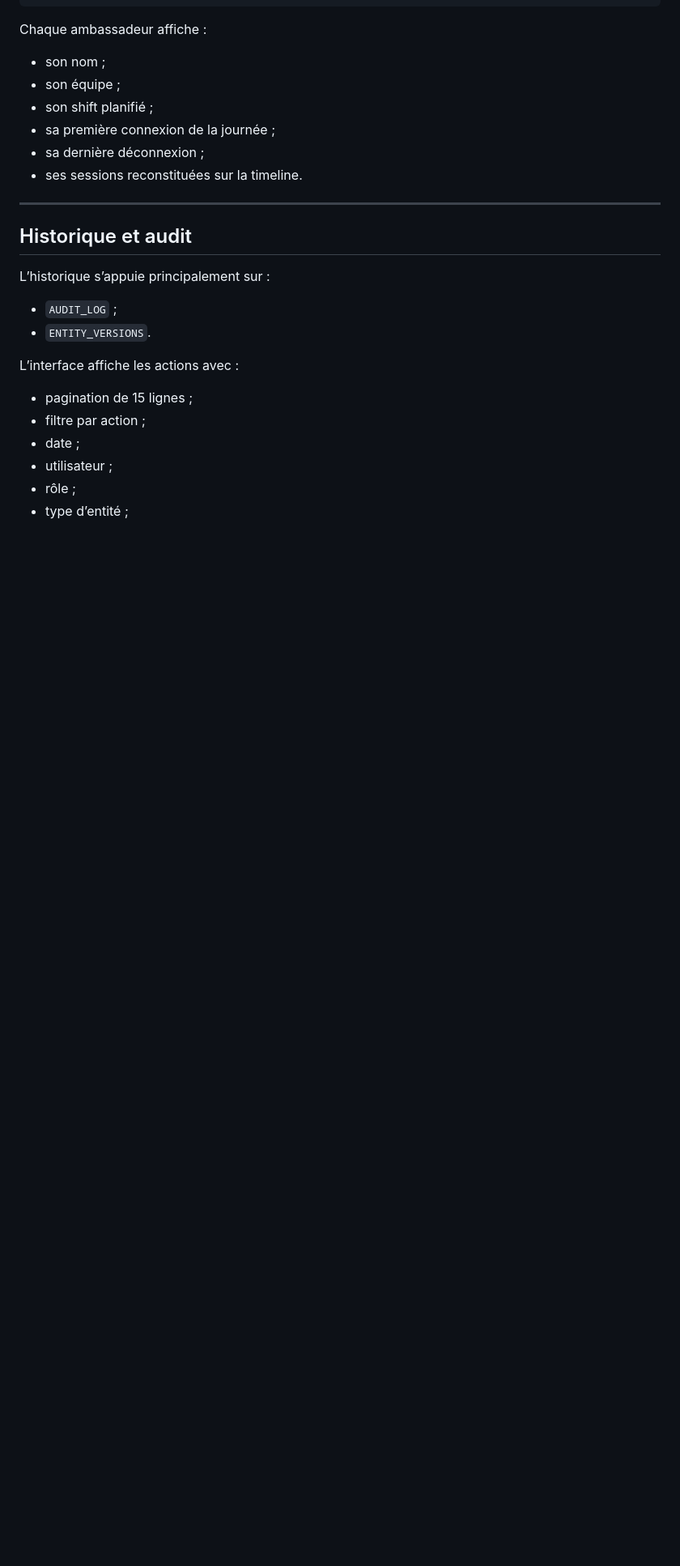
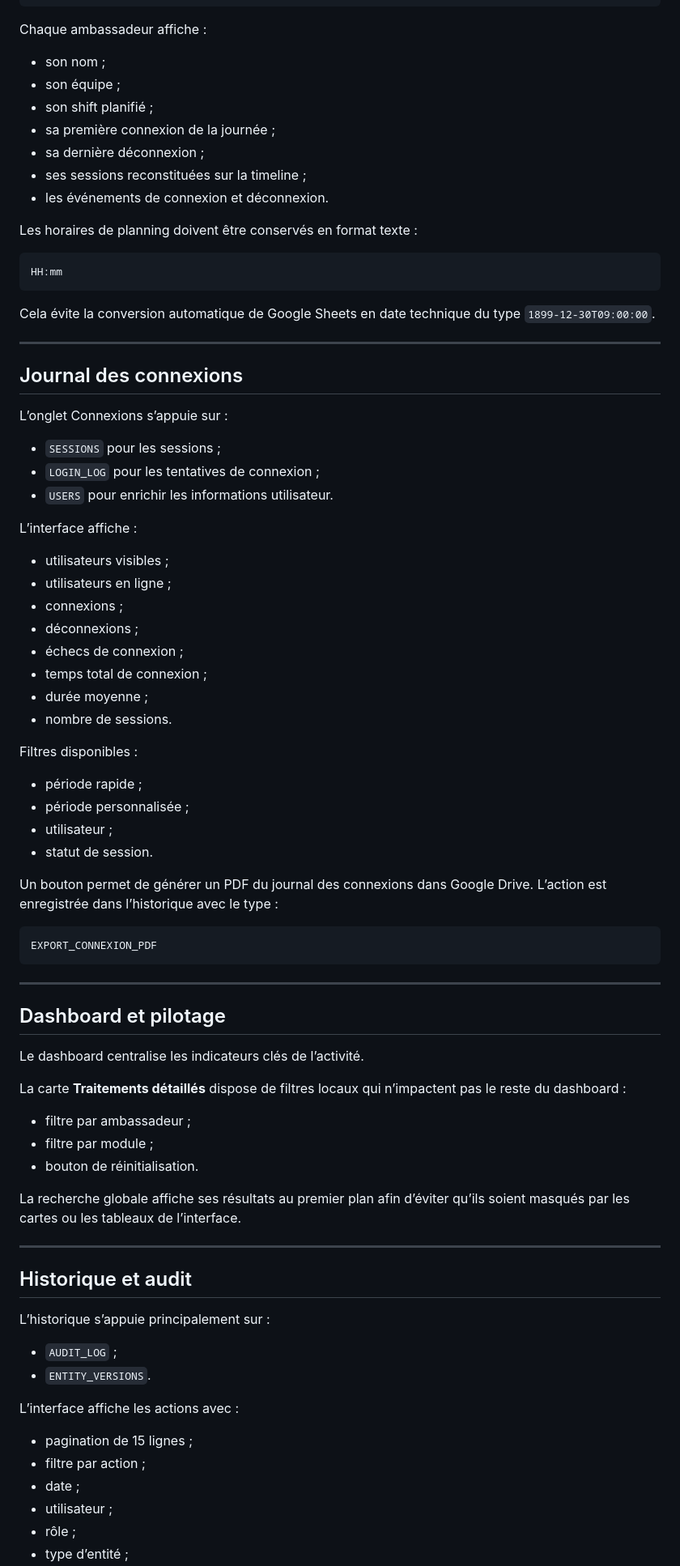
Before and after one commit to ainaandrianjafisoa-ux/construction-, a Markdown page: README.md, the part around one of its changes. Shown at 81% size. Drawn GitHub-style; blank space fills up the shorter version.

Commit message:
Refine README content for clarity and consistency
Updated the README to improve clarity and consistency in terminology, added new sections, and refined existing content.

````diff
--- a/README.md
+++ b/README.md
@@ -342,7 +375,64 @@ Chaque ambassadeur affiche :
 - son shift planifié ;
 - sa première connexion de la journée ;
 - sa dernière déconnexion ;
-- ses sessions reconstituées sur la timeline.
+- ses sessions reconstituées sur la timeline ;
+- les événements de connexion et déconnexion.
+
+Les horaires de planning doivent être conservés en format texte :
+
+```text
+HH:mm
+```
+
+Cela évite la conversion automatique de Google Sheets en date technique du type `1899-12-30T09:00:00`.
+
+---
+
+## Journal des connexions
+
+L’onglet Connexions s’appuie sur :
+
+- `SESSIONS` pour les sessions ;
+- `LOGIN_LOG` pour les tentatives de connexion ;
+- `USERS` pour enrichir les informations utilisateur.
+
+L’interface affiche :
+
+- utilisateurs visibles ;
+- utilisateurs en ligne ;
+- connexions ;
+- déconnexions ;
+- échecs de connexion ;
+- temps total de connexion ;
+- durée moyenne ;
+- nombre de sessions.
+
+Filtres disponibles :
+
+- période rapide ;
+- période personnalisée ;
+- utilisateur ;
+- statut de session.
+
+Un bouton permet de générer un PDF du journal des connexions dans Google Drive. L’action est enregistrée dans l’historique avec le type :
+
+```text
+EXPORT_CONNEXION_PDF
+```
+
+---
+
+## Dashboard et pilotage
+
+Le dashboard centralise les indicateurs clés de l’activité.
+
+La carte **Traitements détaillés** dispose de filtres locaux qui n’impactent pas le reste du dashboard :
+
+- filtre par ambassadeur ;
+- filtre par module ;
+- bouton de réinitialisation.
+
+La recherche globale affiche ses résultats au premier plan afin d’éviter qu’ils soient masqués par les cartes ou les tableaux de l’interface.
 
 ---
 
````
Also changed, not shown: other parts of README.md (+83 -43 lines).
